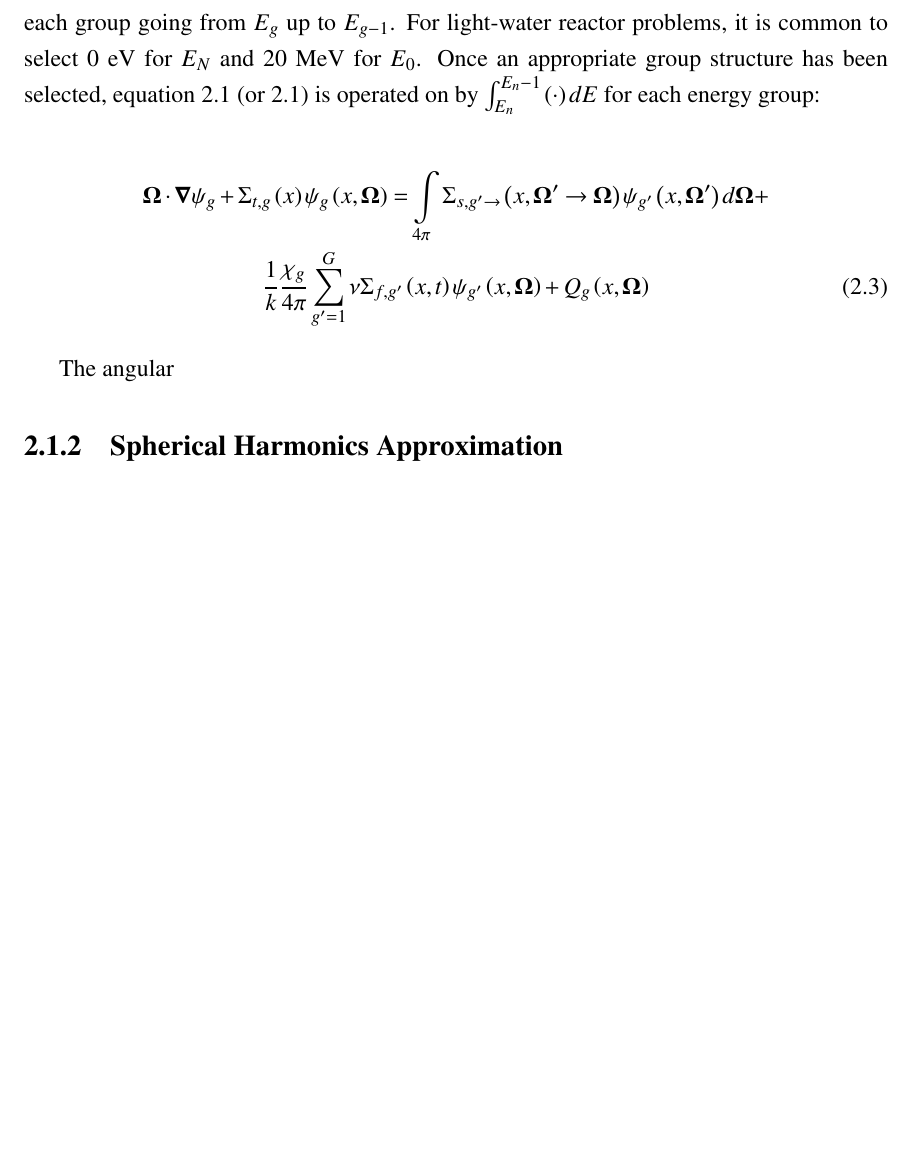
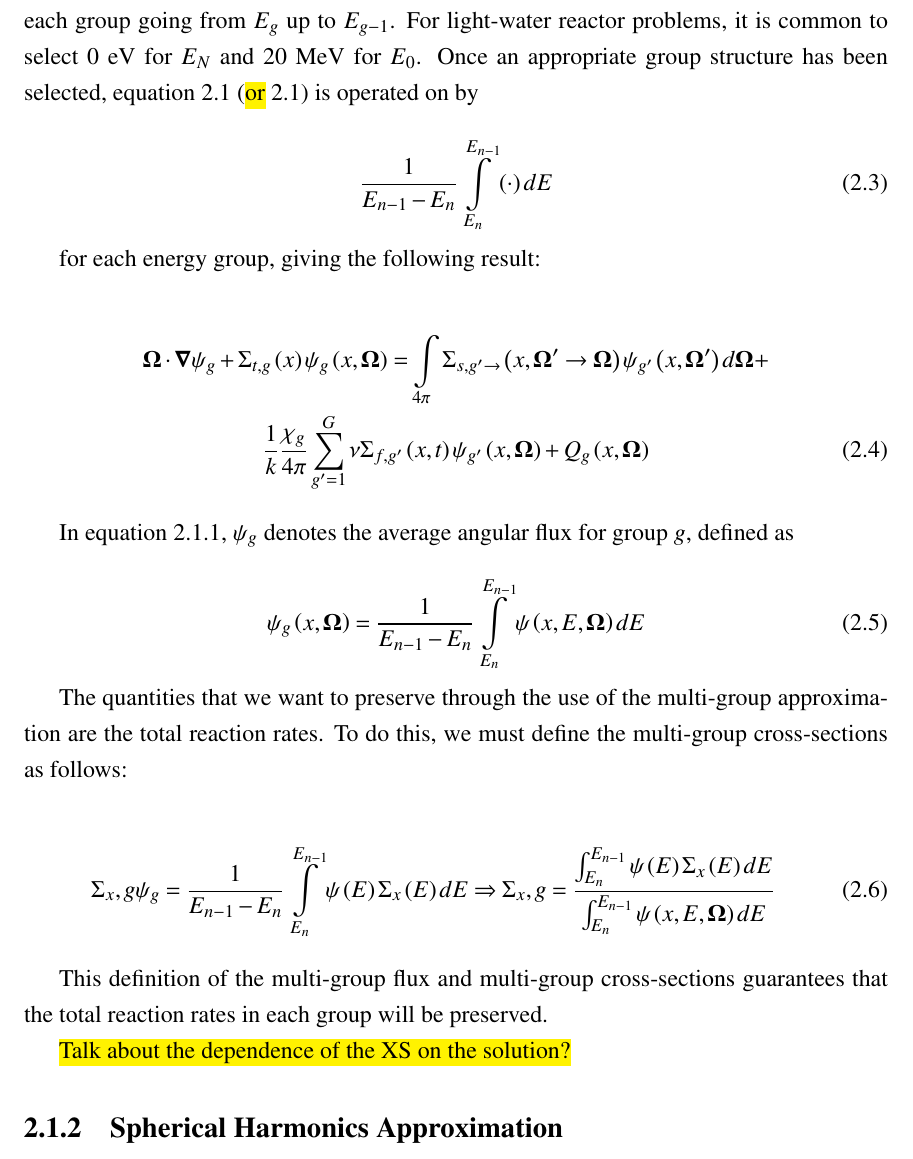
Before and after one commit to aarograh/dissertation, a LaTeX thesis (Prospectus/prospectus.tex, which reads Prospectus/02-transport-methodology.tex): part of page 7 of 15, cut so that both start at the same text, the shorter picture padded with empty space. Compiled offline with pdfLaTeX.

Commit message:
Filled in the mluti-group approximation section a little bit more

```diff
--- a/Prospectus/02-transport-methodology.tex
+++ b/Prospectus/02-transport-methodology.tex
@@ -16,14 +16,34 @@ For many problems, the time dependence of the Boltzmann equation can be neglecte
 
 \subsection{Multi-group Approximation}
 
-One important approximation that is commonly made to the transport equation is the multi-group approximation.  To make this approximation, an appropriate energy range for the problem of interest is selected.  This energy range is divided up into $N$ energy groups, with each group going from $E_g$ up to $E_{g-1}$.  For light-water reactor problems, it is common to select 0 eV for $E_N$ and 20 MeV for $E_0$.  Once an appropriate group structure has been selected, equation \ref{e:ssboltzmann} (or \ref{e:boltzmann}) is operated on by $\intop_{E_n}^{E_n-1}\left(\cdot\right)dE$ for each energy group:
+One important approximation that is commonly made to the transport equation is the multi-group approximation.  To make this approximation, an appropriate energy range for the problem of interest is selected.  This energy range is divided up into $N$ energy groups, with each group going from $E_g$ up to $E_{g-1}$.  For light-water reactor problems, it is common to select 0 eV for $E_N$ and 20 MeV for $E_0$.  Once an appropriate group structure has been selected, equation \ref{e:ssboltzmann} (\hl{or} \ref{e:boltzmann}) is operated on by
+
+\begin{equation}
+\frac{1}{E_{n-1} - E_n}\intop_{E_n}^{E_{n-1}}\left(\cdot\right)dE
+\end{equation}
+
+for each energy group, giving the following result:
 
 \begin{gather}\label{e:multigroupboltzmann}
 \bm \Omega \cdot \bm \nabla \psi_g + \Sigma_{t,g}\left(x\right)\psi_g\left(x,\bm \Omega\right) = \intop_{4\pi} \Sigma_{s,g'\rightarrow}\left(x,\bm \Omega' \rightarrow \bm \Omega\right) \psi_{g'}\left(x,\bm \Omega'\right) d\bm \Omega + \nonumber\\
 \frac{1}{k}\frac{\chi_g}{4\pi} \sum_{g'=1}^{G} \nu \Sigma_{f,g'}\left(x,t\right) \psi_{g'}\left(x,\bm \Omega\right) + Q_g\left(x,\bm \Omega\right)
 \end{gather}
 
-The angular
+In equation \ref{e:multigroupboltzmann}, $\psi_g$ denotes the average angular flux for group $g$, defined as
+
+\begin{equation}\label{e:multigroupangflux}
+\psi_g\left(x,\bm \Omega\right)=\frac{1}{E_{n-1}-E_n} \intop_{E_n}^{E_{n-1}} \psi\left(x,E,\bm\Omega\right) dE
+\end{equation}
+
+The quantities that we want to preserve through the use of the multi-group approximation are the total reaction rates.  To do this, we must define the multi-group cross-sections as follows:
+
+\begin{equation}\label{e:multigroupXS}
+\Sigma_x,g \psi_g = \frac{1}{E_{n-1}-E_n} \intop_{E_n}^{E_{n-1}} \psi\left(E\right) \Sigma_x\left(E\right) dE \Rightarrow \Sigma_x,g = \frac{\intop_{E_n}^{E_{n-1}} \psi\left(E\right) \Sigma_x\left(E\right) dE}{\intop_{E_n}^{E_{n-1}} \psi\left(x,E,\bm\Omega\right) dE}
+\end{equation}
+
+This definition of the multi-group flux and multi-group cross-sections guarantees that the total reaction rates in each group will be preserved.
+
+\hl{Talk about the dependence of the XS on the solution?}
 
 \subsection{Spherical Harmonics Approximation}
 
```
